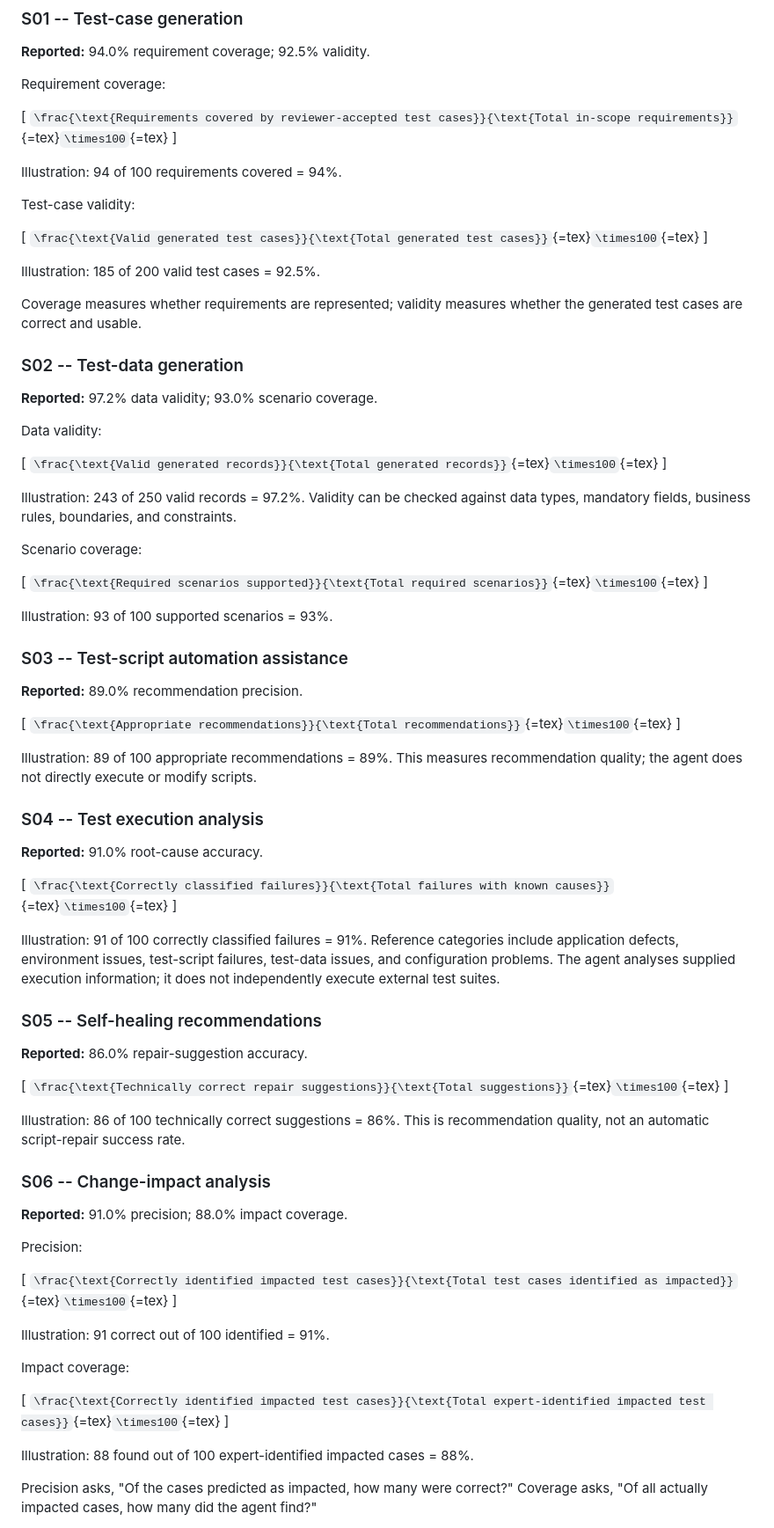
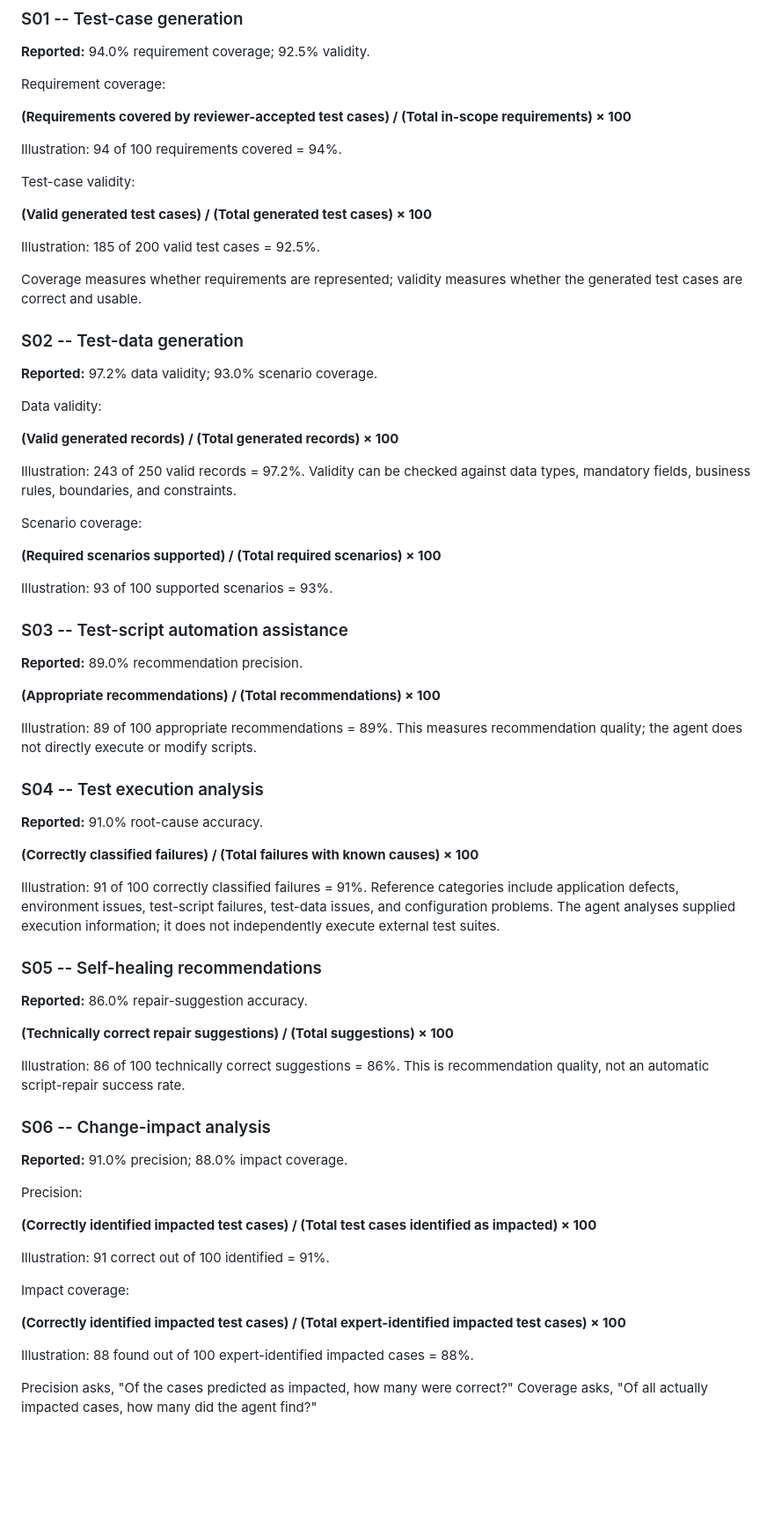
Before and after one commit to monikatyagiisc/quality-assistance-app, a Markdown page: reports/Evaluation_Methodology_Detailed_Calculations.md, the part around one of its changes. Shown at 88% size. GitHub-like rendering; blank space fills up the shorter version.

```diff
--- a/reports/Evaluation_Methodology_Detailed_Calculations.md
+++ b/reports/Evaluation_Methodology_Detailed_Calculations.md
@@ -143,17 +156,23 @@ task-appropriate measures.
 
 Requirement coverage:
 
-\[
-`\frac{\text{Requirements covered by reviewer-accepted test cases}}{\text{Total in-scope requirements}}`{=tex}`\times100`{=tex}
-\]
+
+
+
+**(Requirements covered by reviewer-accepted test cases) / (Total in-scope requirements) × 100**
+
+
 
 Illustration: 94 of 100 requirements covered = 94%.
 
 Test-case validity:
 
-\[
-`\frac{\text{Valid generated test cases}}{\text{Total generated test cases}}`{=tex}`\times100`{=tex}
-\]
+
+
+
+**(Valid generated test cases) / (Total generated test cases) × 100**
+
+
 
 Illustration: 185 of 200 valid test cases = 92.5%.
 
@@ -166,9 +185,12 @@ measures whether the generated test cases are correct and usable.
 
 Data validity:
 
-\[
-`\frac{\text{Valid generated records}}{\text{Total generated records}}`{=tex}`\times100`{=tex}
-\]
+
+
+
+**(Valid generated records) / (Total generated records) × 100**
+
+
 
 Illustration: 243 of 250 valid records = 97.2%. Validity can be checked
 against data types, mandatory fields, business rules, boundaries, and
@@ -176,9 +198,12 @@ constraints.
 
 Scenario coverage:
 
-\[
-`\frac{\text{Required scenarios supported}}{\text{Total required scenarios}}`{=tex}`\times100`{=tex}
-\]
+
+
+
+**(Required scenarios supported) / (Total required scenarios) × 100**
+
+
 
 Illustration: 93 of 100 supported scenarios = 93%.
 
@@ -186,9 +211,12 @@ Illustration: 93 of 100 supported scenarios = 93%.
 
 **Reported:** 89.0% recommendation precision.
 
-\[
-`\frac{\text{Appropriate recommendations}}{\text{Total recommendations}}`{=tex}`\times100`{=tex}
-\]
+
+
+
+**(Appropriate recommendations) / (Total recommendations) × 100**
+
+
 
 Illustration: 89 of 100 appropriate recommendations = 89%. This measures
 recommendation quality; the agent does not directly execute or modify
@@ -198,9 +226,12 @@ scripts.
 
 **Reported:** 91.0% root-cause accuracy.
 
-\[
-`\frac{\text{Correctly classified failures}}{\text{Total failures with known causes}}`{=tex}`\times100`{=tex}
-\]
+
+
+
+**(Correctly classified failures) / (Total failures with known causes) × 100**
+
+
 
 Illustration: 91 of 100 correctly classified failures = 91%. Reference
 categories include application defects, environment issues, test-script
@@ -212,9 +243,12 @@ execute external test suites.
 
 **Reported:** 86.0% repair-suggestion accuracy.
 
-\[
-`\frac{\text{Technically correct repair suggestions}}{\text{Total suggestions}}`{=tex}`\times100`{=tex}
-\]
+
+
+
+**(Technically correct repair suggestions) / (Total suggestions) × 100**
+
+
 
 Illustration: 86 of 100 technically correct suggestions = 86%. This is
 recommendation quality, not an automatic script-repair success rate.
@@ -225,17 +259,23 @@ recommendation quality, not an automatic script-repair success rate.
 
 Precision:
 
-\[
-`\frac{\text{Correctly identified impacted test cases}}{\text{Total test cases identified as impacted}}`{=tex}`\times100`{=tex}
-\]
+
+
+
+**(Correctly identified impacted test cases) / (Total test cases identified as impacted) × 100**
+
+
 
 Illustration: 91 correct out of 100 identified = 91%.
 
 Impact coverage:
 
-\[
-`\frac{\text{Correctly identified impacted test cases}}{\text{Total expert-identified impacted test cases}}`{=tex}`\times100`{=tex}
-\]
+
+
+
+**(Correctly identified impacted test cases) / (Total expert-identified impacted test cases) × 100**
+
+
 
 Illustration: 88 found out of 100 expert-identified impacted cases =
 88%.
```
Also changed, not shown: other parts of reports/Evaluation_Methodology_Detailed_Calculations.md (+103 -60 lines).
